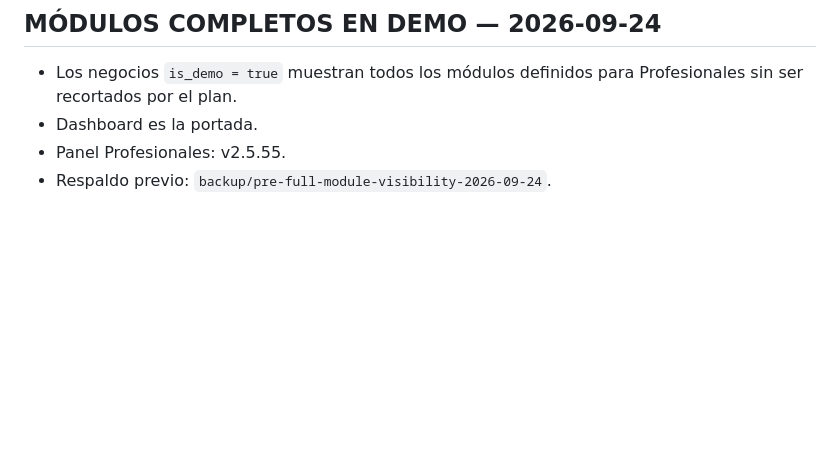
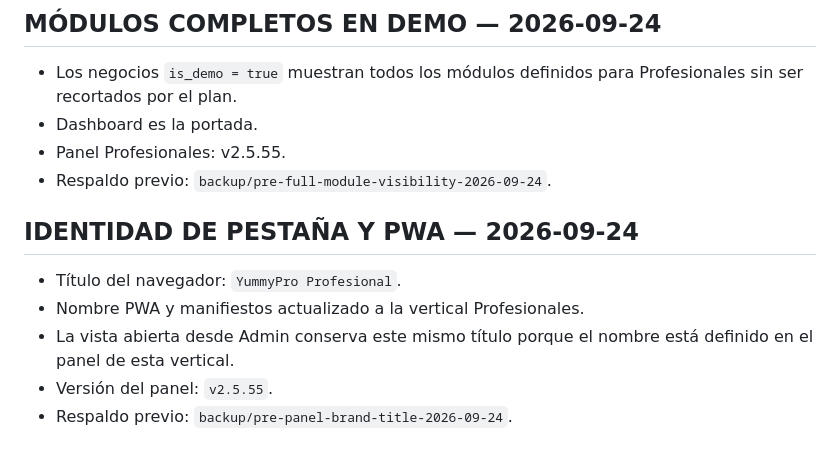
Before and after one commit to jorge2610g/yummy-profesionales, a Markdown page: PROJECT_CONTEXT.md, the part around the change. GitHub-like rendering; blank space fills up the shorter version.

Commit message:
docs: record vertical panel branding

```diff
--- a/PROJECT_CONTEXT.md
+++ b/PROJECT_CONTEXT.md
@@ -138,3 +138,12 @@ Estado validado:
 - Dashboard es la portada.
 - Panel Profesionales: v2.5.55.
 - Respaldo previo: `backup/pre-full-module-visibility-2026-09-24`.
+
+
+## IDENTIDAD DE PESTAÑA Y PWA — 2026-09-24
+
+- Título del navegador: `YummyPro Profesional`.
+- Nombre PWA y manifiestos actualizado a la vertical Profesionales.
+- La vista abierta desde Admin conserva este mismo título porque el nombre está definido en el panel de esta vertical.
+- Versión del panel: `v2.5.55`.
+- Respaldo previo: `backup/pre-panel-brand-title-2026-09-24`.
```
